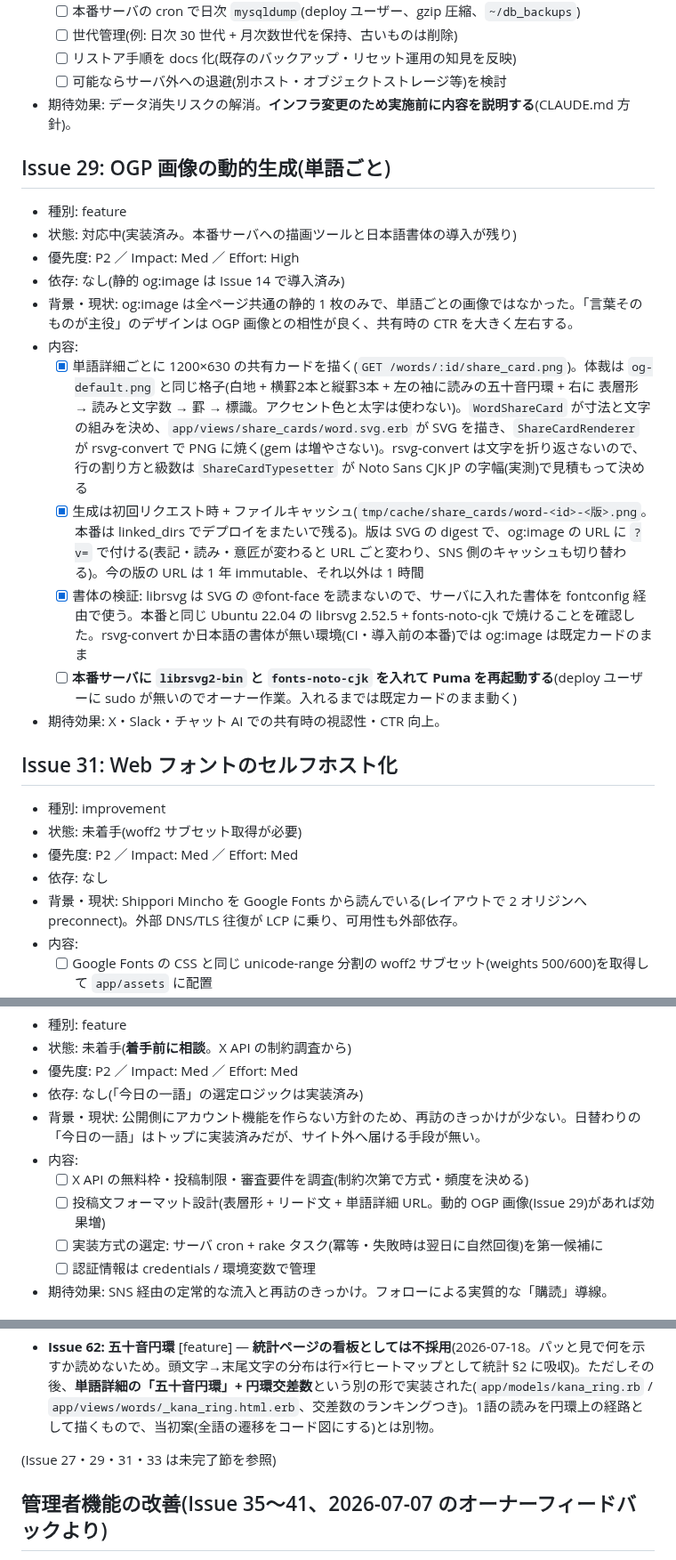
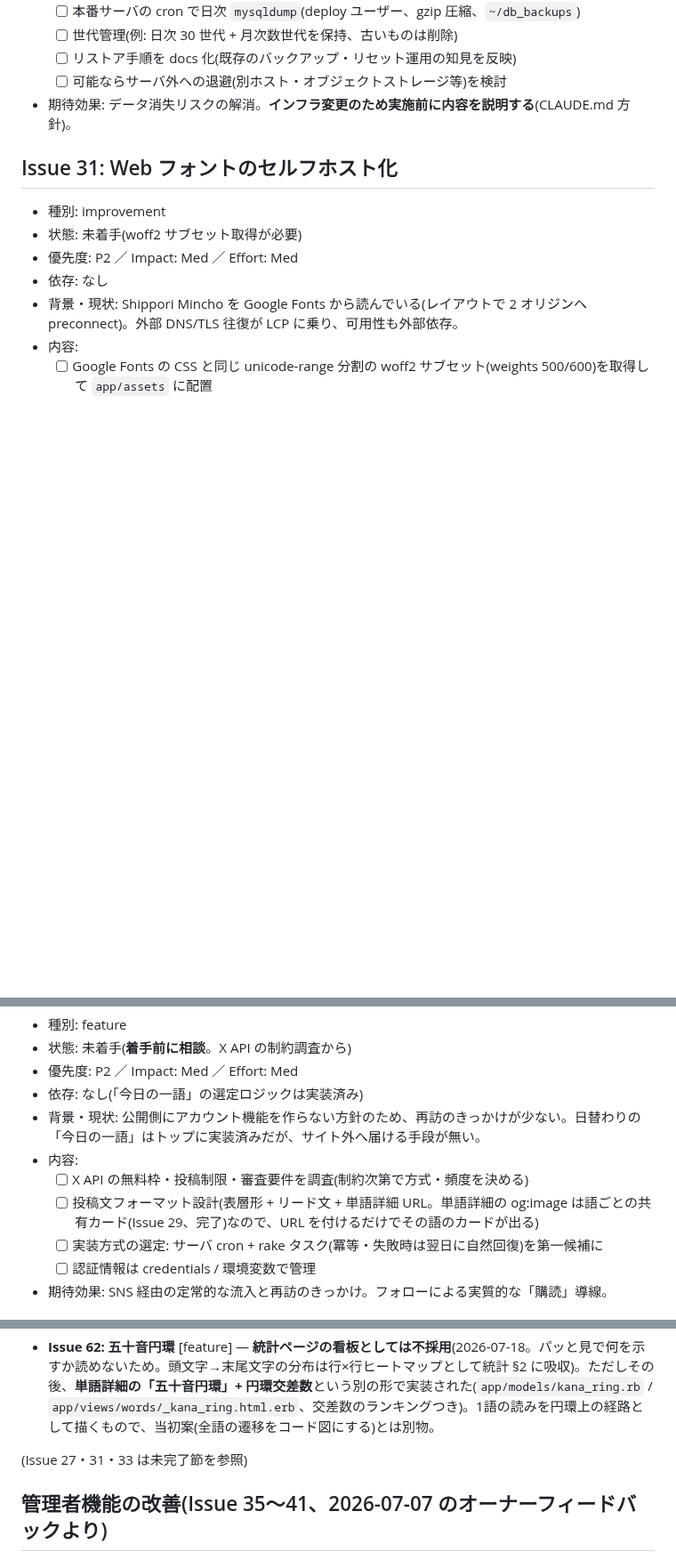
Before and after one commit to SowaKotaro/nagai-kotoba-database-v2, a Markdown page: docs/issues.md, 3 parts joined by grey strips. Shown at 89% size. Rendered like a GitHub page; blank space fills up the shorter version.

Commit message:
docs: Issue 29(単語ごとの共有カード)を完了アーカイブへ移す
本番サーバに librsvg2-bin と fonts-noto-cjk を入れて Puma を再起動し、
単語詳細の og:image が語ごとの共有カードに切り替わったことを確認した(2026-09-15)。

- docs/issues.md: Issue 29 を未完了の節から外し、SEO・LLMO 改善の完了アーカイブに要約を置く。
  節に書いていた「deploy ユーザーに sudo が無い」は誤り(パスワード付きで使える)だったので、節ごと落とす。
  Issue 47 の「動的 OGP 画像があれば効果増」も現状に合わせる。
- docs/growth-strategy.md: 単語ごとの共有カードを ◎ にする。
- docs/overview.md: 本番サーバに導入済みであることを書く。

Co-Authored-By: Claude Opus 5 <noreply@anthropic.com>

```diff
--- a/docs/issues.md
+++ b/docs/issues.md
@@ -81,19 +81,6 @@
   - [ ] 可能ならサーバ外への退避(別ホスト・オブジェクトストレージ等)を検討
 - 期待効果: データ消失リスクの解消。**インフラ変更のため実施前に内容を説明する**(CLAUDE.md 方針)。
 
-## Issue 29: OGP 画像の動的生成(単語ごと)
-- 種別: feature
-- 状態: 対応中(実装済み。本番サーバへの描画ツールと日本語書体の導入が残り)
-- 優先度: P2 ／ Impact: Med ／ Effort: High
-- 依存: なし(静的 og:image は Issue 14 で導入済み)
-- 背景・現状: og:image は全ページ共通の静的 1 枚のみで、単語ごとの画像ではなかった。「言葉そのものが主役」のデザインは OGP 画像との相性が良く、共有時の CTR を大きく左右する。
-- 内容:
-  - [x] 単語詳細ごとに 1200×630 の共有カードを描く(`GET /words/:id/share_card.png`)。体裁は `og-default.png` と同じ格子(白地 + 横罫2本と縦罫3本 + 左の袖に読みの五十音円環 + 右に 表層形 → 読みと文字数 → 罫 → 標識。アクセント色と太字は使わない)。`WordShareCard` が寸法と文字の組みを決め、`app/views/share_cards/word.svg.erb` が SVG を描き、`ShareCardRenderer` が rsvg-convert で PNG に焼く(gem は増やさない)。rsvg-convert は文字を折り返さないので、行の割り方と級数は `ShareCardTypesetter` が Noto Sans CJK JP の字幅(実測)で見積もって決める
-  - [x] 生成は初回リクエスト時 + ファイルキャッシュ(`tmp/cache/share_cards/word-<id>-<版>.png`。本番は linked_dirs でデプロイをまたいで残る)。版は SVG の digest で、og:image の URL に `?v=` で付ける(表記・読み・意匠が変わると URL ごと変わり、SNS 側のキャッシュも切り替わる)。今の版の URL は 1 年 immutable、それ以外は 1 時間
-  - [x] 書体の検証: librsvg は SVG の @font-face を読まないので、サーバに入れた書体を fontconfig 経由で使う。本番と同じ Ubuntu 22.04 の librsvg 2.52.5 + fonts-noto-cjk で焼けることを確認した。rsvg-convert か日本語の書体が無い環境(CI・導入前の本番)では og:image は既定カードのまま
-  - [ ] **本番サーバに `librsvg2-bin` と `fonts-noto-cjk` を入れて Puma を再起動する**(deploy ユーザーに sudo が無いのでオーナー作業。入れるまでは既定カードのまま動く)
-- 期待効果: X・Slack・チャット AI での共有時の視認性・CTR 向上。
-
 ## Issue 31: Web フォントのセルフホスト化
 - 種別: improvement
 - 状態: 未着手(woff2 サブセット取得が必要)
@@ -126,7 +113,7 @@
 - 背景・現状: 公開側にアカウント機能を作らない方針のため、再訪のきっかけが少ない。日替わりの「今日の一語」はトップに実装済みだが、サイト外へ届ける手段が無い。
 - 内容:
   - [ ] X API の無料枠・投稿制限・審査要件を調査(制約次第で方式・頻度を決める)
-  - [ ] 投稿文フォーマット設計(表層形 + リード文 + 単語詳細 URL。動的 OGP 画像(Issue 29)があれば効果増)
+  - [ ] 投稿文フォーマット設計(表層形 + リード文 + 単語詳細 URL。単語詳細の og:image は語ごとの共有カード(Issue 29、完了)なので、URL を付けるだけでその語のカードが出る)
   - [ ] 実装方式の選定: サーバ cron + rake タスク(冪等・失敗時は翌日に自然回復)を第一候補に
   - [ ] 認証情報は credentials / 環境変数で管理
 - 期待効果: SNS 経由の定常的な流入と再訪のきっかけ。フォローによる実質的な「購読」導線。
@@ -347,7 +335,7 @@
 - **Issue 48: fragment cache の残り(browse・genres)** [improvement] — 完了。`PublishedSenseCounts`(`by_first_char` / `by_reading_length` / `by_genre`)に集約し、`/browse` の件数集計と `/genres` のツリーがこれを引く形になった。コード内の古い「Issue 26 で導入予定」コメントも解消済み。
 - **Issue 62: 五十音円環** [feature] — **統計ページの看板としては不採用**(2026-07-18。パッと見で何を示すか読めないため。頭文字→末尾文字の分布は行×行ヒートマップとして統計 §2 に吸収)。ただしその後、**単語詳細の「五十音円環」+ 円環交差数**という別の形で実装された(`app/models/kana_ring.rb` / `app/views/words/_kana_ring.html.erb`、交差数のランキングつき)。1語の読みを円環上の経路として描くもので、当初案(全語の遷移をコード図にする)とは別物。
 
-(Issue 27・29・31・33 は未完了節を参照)
+(Issue 27・31・33 は未完了節を参照)
 
 ## 管理者機能の改善(Issue 35〜41、2026-07-07 のオーナーフィードバックより)
 
```
Also changed, not shown: other parts of docs/issues.md (+1 -0 lines), docs/growth-strategy.md (+1 -1 lines), docs/overview.md (+1 -1 lines).
